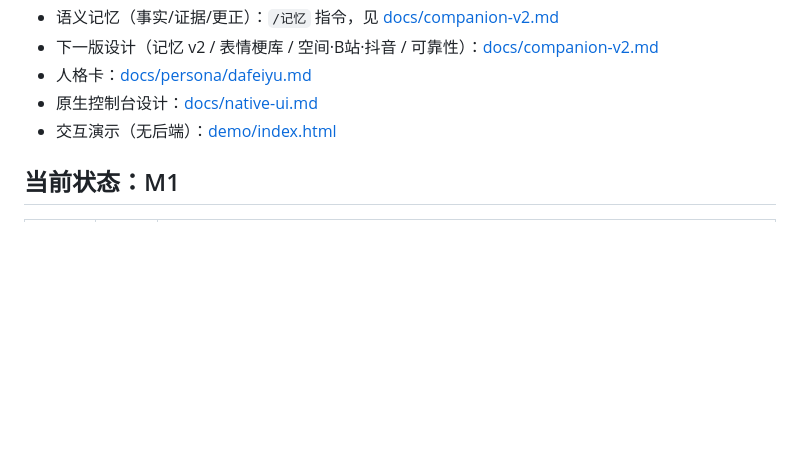
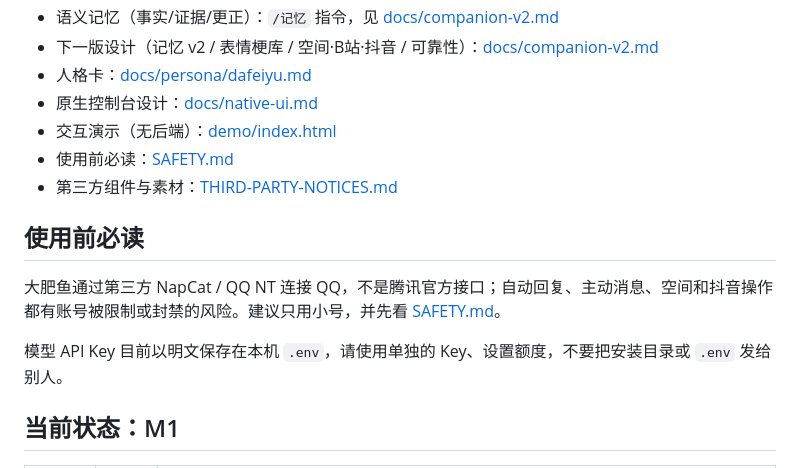
Before and after one commit to kurovo-oss/deepseek-chat, a Markdown page: README.md, the part around the change. GitHub-like rendering; blank space fills up the shorter version.

```diff
--- a/README.md
+++ b/README.md
@@ -10,6 +10,14 @@
 - 人格卡：[docs/persona/dafeiyu.md](docs/persona/dafeiyu.md)
 - 原生控制台设计：[docs/native-ui.md](docs/native-ui.md)
 - 交互演示（无后端）：[demo/index.html](demo/index.html)
+- 使用前必读：[SAFETY.md](SAFETY.md)
+- 第三方组件与素材：[THIRD-PARTY-NOTICES.md](THIRD-PARTY-NOTICES.md)
+
+## 使用前必读
+
+大肥鱼通过第三方 NapCat / QQ NT 连接 QQ，不是腾讯官方接口；自动回复、主动消息、空间和抖音操作都有账号被限制或封禁的风险。建议只用小号，并先看 [SAFETY.md](SAFETY.md)。
+
+模型 API Key 目前以明文保存在本机 `.env`，请使用单独的 Key、设置额度，不要把安装目录或 `.env` 发给别人。
 
 ## 当前状态：M1
 
```
Also changed, not shown: SAFETY.md (added, +29 -0 lines), THIRD-PARTY-NOTICES.md (added, +24 -0 lines), docs/PROGRESS.md (+10 -0 lines), installer/README.md (+2 -0 lines), docs/onboarding.png, 6 other files.
